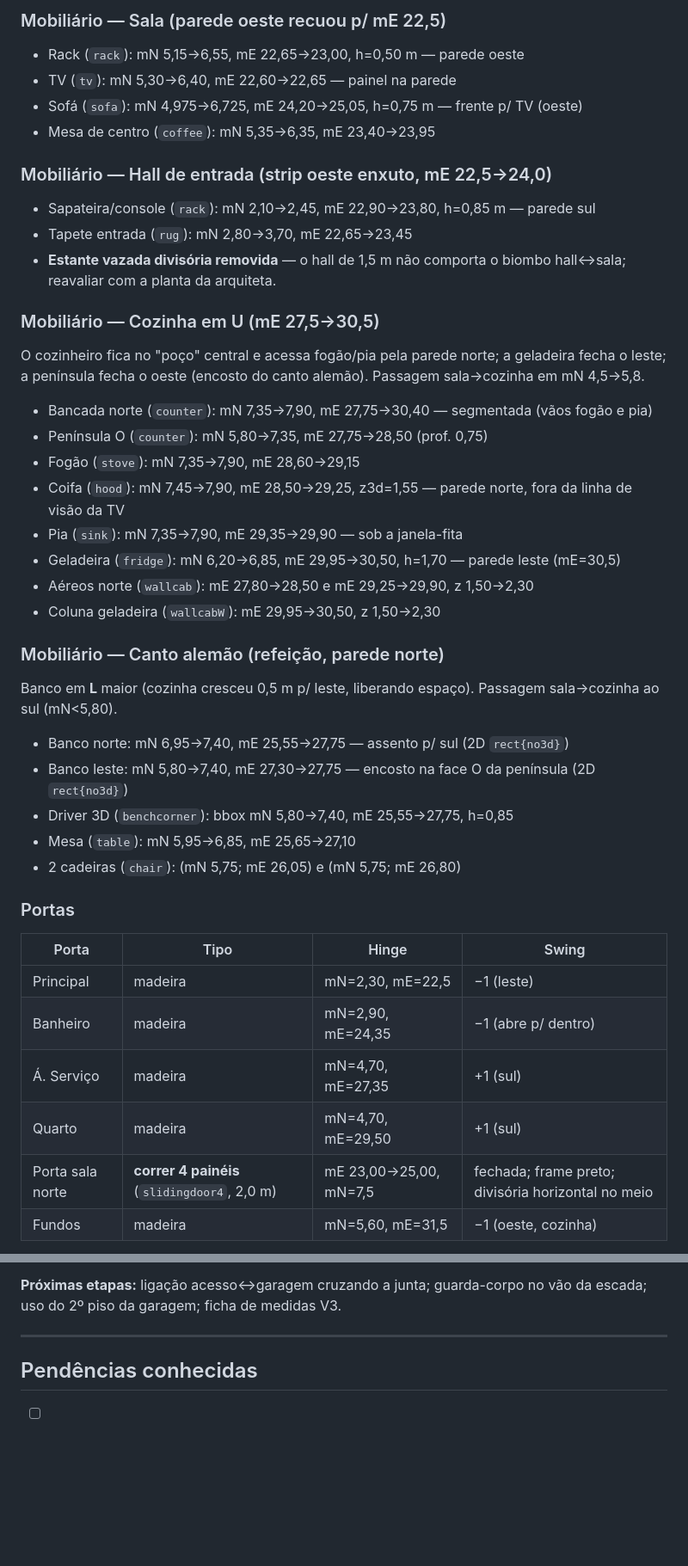
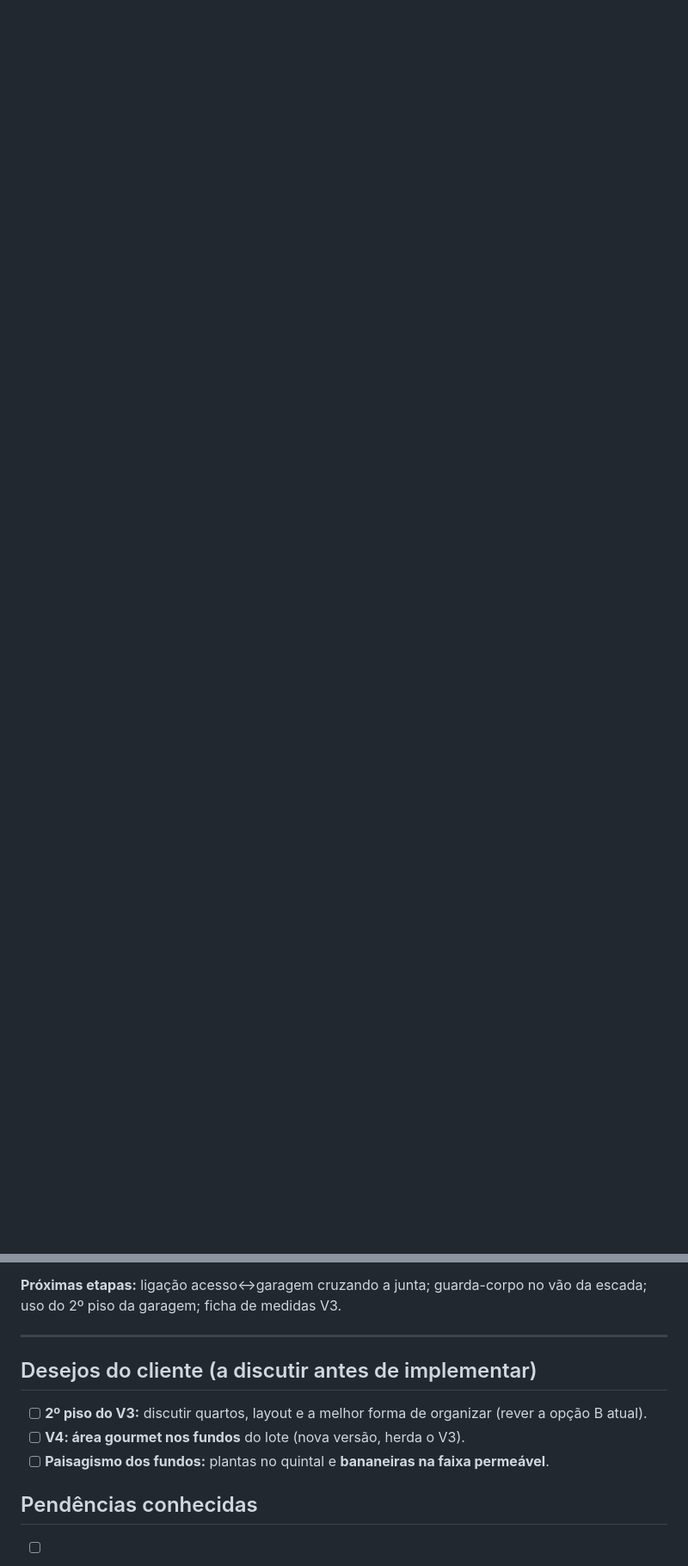
Before and after one commit to FernandoHeisser/plantas, a Markdown page: CLAUDE.md, 2 parts joined by grey strips. Shown at 86% size. Drawn GitHub-style; blank space fills up the shorter version.

```diff
--- a/CLAUDE.md
+++ b/CLAUDE.md
@@ -764,41 +753,0 @@ mas o projeto roda **r128**. Se copiar exemplo das skills, traduzir estas APIs:
-### Mobiliário — Sala (parede oeste recuou p/ mE 22,5)
-- Rack (`rack`): mN 5,15→6,55, mE 22,65→23,00, h=0,50 m — parede oeste
-- TV (`tv`): mN 5,30→6,40, mE 22,60→22,65 — painel na parede
-- Sofá (`sofa`): mN 4,975→6,725, mE 24,20→25,05, h=0,75 m — frente p/ TV (oeste)
-- Mesa de centro (`coffee`): mN 5,35→6,35, mE 23,40→23,95
-
-### Mobiliário — Hall de entrada (strip oeste enxuto, mE 22,5→24,0)
-- Sapateira/console (`rack`): mN 2,10→2,45, mE 22,90→23,80, h=0,85 m — parede sul
-- Tapete entrada (`rug`): mN 2,80→3,70, mE 22,65→23,45
-- **Estante vazada divisória removida** — o hall de 1,5 m não comporta o biombo hall↔sala; reavaliar com a planta da arquiteta.
-
-### Mobiliário — Cozinha em U (mE 27,5→30,5)
-O cozinheiro fica no "poço" central e acessa fogão/pia pela parede norte; a geladeira fecha o leste; a península fecha o oeste (encosto do canto alemão). Passagem sala→cozinha em mN 4,5→5,8.
-- Bancada norte (`counter`): mN 7,35→7,90, mE 27,75→30,40 — segmentada (vãos fogão e pia)
-- Península O (`counter`): mN 5,80→7,35, mE 27,75→28,50 (prof. 0,75)
-- Fogão (`stove`): mN 7,35→7,90, mE 28,60→29,15
-- Coifa (`hood`): mN 7,45→7,90, mE 28,50→29,25, z3d=1,55 — parede norte, fora da linha de visão da TV
-- Pia (`sink`): mN 7,35→7,90, mE 29,35→29,90 — sob a janela-fita
-- Geladeira (`fridge`): mN 6,20→6,85, mE 29,95→30,50, h=1,70 — parede leste (mE=30,5)
-- Aéreos norte (`wallcab`): mE 27,80→28,50 e mE 29,25→29,90, z 1,50→2,30
-- Coluna geladeira (`wallcabW`): mE 29,95→30,50, z 1,50→2,30
-
-### Mobiliário — Canto alemão (refeição, parede norte)
-Banco em **L** maior (cozinha cresceu 0,5 m p/ leste, liberando espaço). Passagem sala→cozinha ao sul (mN<5,80).
-- Banco norte: mN 6,95→7,40, mE 25,55→27,75 — assento p/ sul (2D `rect{no3d}`)
-- Banco leste: mN 5,80→7,40, mE 27,30→27,75 — encosto na face O da península (2D `rect{no3d}`)
-- Driver 3D (`benchcorner`): bbox mN 5,80→7,40, mE 25,55→27,75, h=0,85
-- Mesa (`table`): mN 5,95→6,85, mE 25,65→27,10
-- 2 cadeiras (`chair`): (mN 5,75; mE 26,05) e (mN 5,75; mE 26,80)
-
-### Portas
-
-| Porta | Tipo | Hinge | Swing |
-|---|---|---|---|
-| Principal | madeira | mN=2,30, mE=22,5 | −1 (leste) |
-| Banheiro | madeira | mN=2,90, mE=24,35 | −1 (abre p/ dentro) |
-| Á. Serviço | madeira | mN=4,70, mE=27,35 | +1 (sul) |
-| Quarto | madeira | mN=4,70, mE=29,50 | +1 (sul) |
-| Porta sala norte | **correr 4 painéis** (`slidingdoor4`, 2,0 m) | mE 23,00→25,00, mN=7,5 | fechada; frame preto; divisória horizontal no meio |
-| Fundos | madeira | mN=5,60, mE=31,5 | −1 (oeste, cozinha) |
-
@@ -1114,6 +1054,12 @@ escada; uso do 2º piso da garagem; ficha de medidas V3.
 
 ---
 
+## Desejos do cliente (a discutir antes de implementar)
+
+- [ ] **2º piso do V3:** discutir quartos, layout e a melhor forma de organizar (rever a opção B atual).
+- [ ] **V4: área gourmet nos fundos** do lote (nova versão, herda o V3).
+- [ ] **Paisagismo dos fundos:** plantas no quintal e **bananeiras na faixa permeável**.
+
 ## Pendências conhecidas
 
 - [ ] `@media print` para memorial imprimível
```
Also changed, not shown: other parts of CLAUDE.md (+55 -74 lines).
